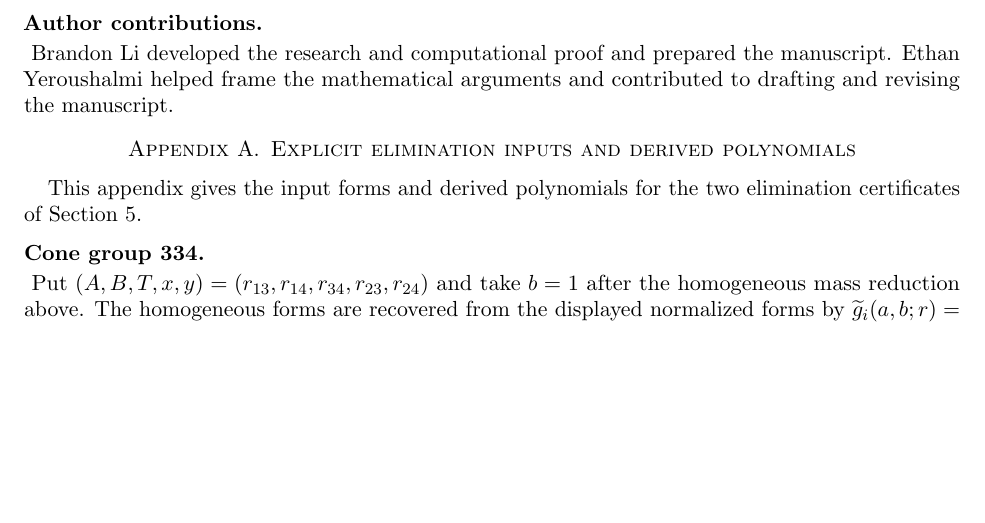
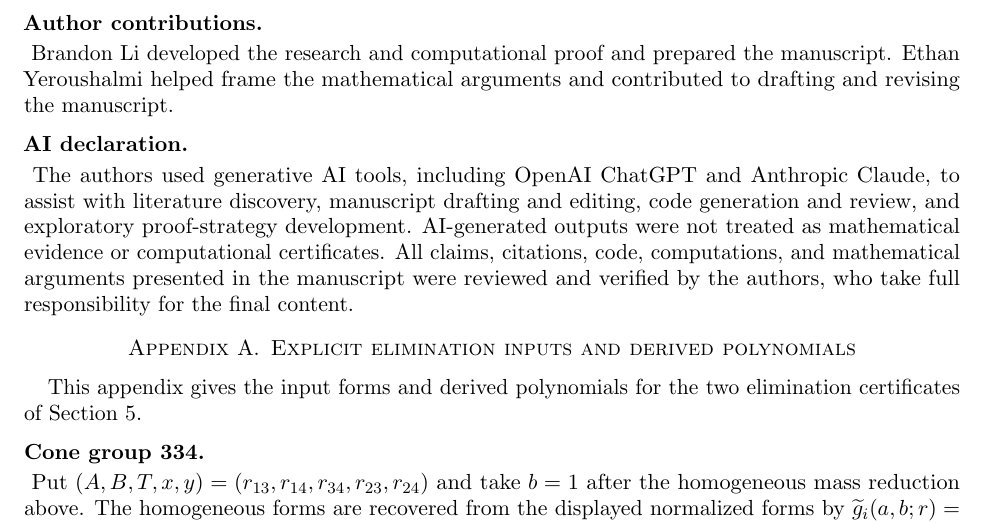
Before and after one commit to brandonlign/tropcc, a LaTeX paper (paper/tropcc.tex): part of page 13 of 18, cut so that both start at the same text, the shorter picture padded with empty space. Compiled offline with pdfLaTeX.

Commit message:
Add generative AI declaration to manuscript source

```diff
--- a/paper/tropcc.tex
+++ b/paper/tropcc.tex
@@ -435,6 +435,8 @@ Negative controls&\path{verifier/review_checks.py}\\
 
 \topic{Author contributions.} Brandon Li developed the research and computational proof and prepared the manuscript. Ethan Yeroushalmi helped frame the mathematical arguments and contributed to drafting and revising the manuscript.
 
+\topic{AI declaration.} The authors used generative AI tools, including OpenAI ChatGPT and Anthropic Claude, to assist with literature discovery, manuscript drafting and editing, code generation and review, and exploratory proof-strategy development. AI-generated outputs were not treated as mathematical evidence or computational certificates. All claims, citations, code, computations, and mathematical arguments presented in the manuscript were reviewed and verified by the authors, who take full responsibility for the final content.
+
 \appendix
 \section{Explicit elimination inputs and derived polynomials}\label{app:elim}
 This appendix gives the input forms and derived polynomials for the two elimination certificates of Section~\ref{sec:cert}.
```
